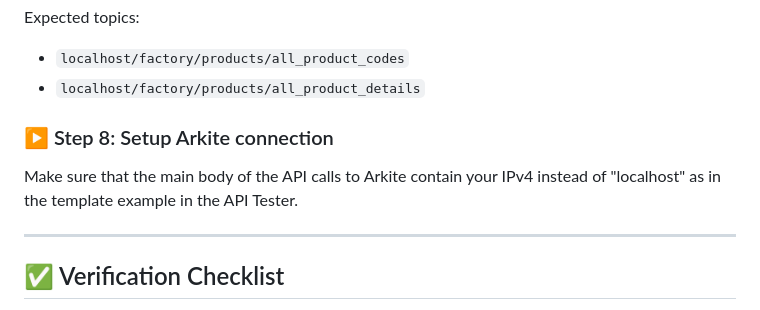
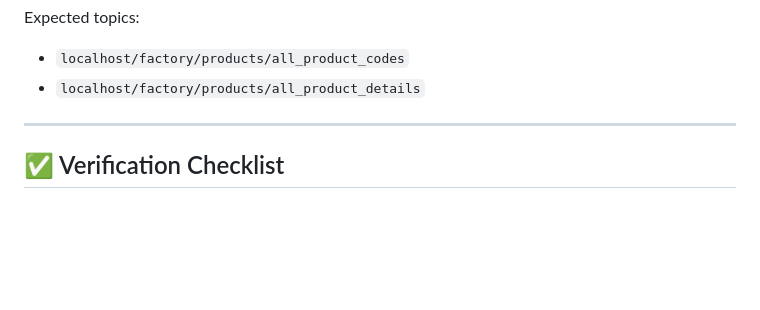
Before and after one commit to JML-NHL-Stenden/FlexibleProductionTooling_IT2F, a Markdown page: README.md, the part around the change. Drawn GitHub-style; blank space fills up the shorter version.

```diff
--- a/README.md
+++ b/README.md
@@ -136,8 +136,7 @@ Expected topics:
 - `localhost/factory/products/all_product_codes`
 - `localhost/factory/products/all_product_details`
 
-### ▶️ Step 8: Setup Arkite connection
-Make sure that the main body of the API calls to Arkite contain your IPv4 instead of "localhost" as in the template example in the API Tester.
+
 
 ---
 
```
Also changed, not shown: STEP_RETRIEVAL_README.md (added, +11 -0 lines).
